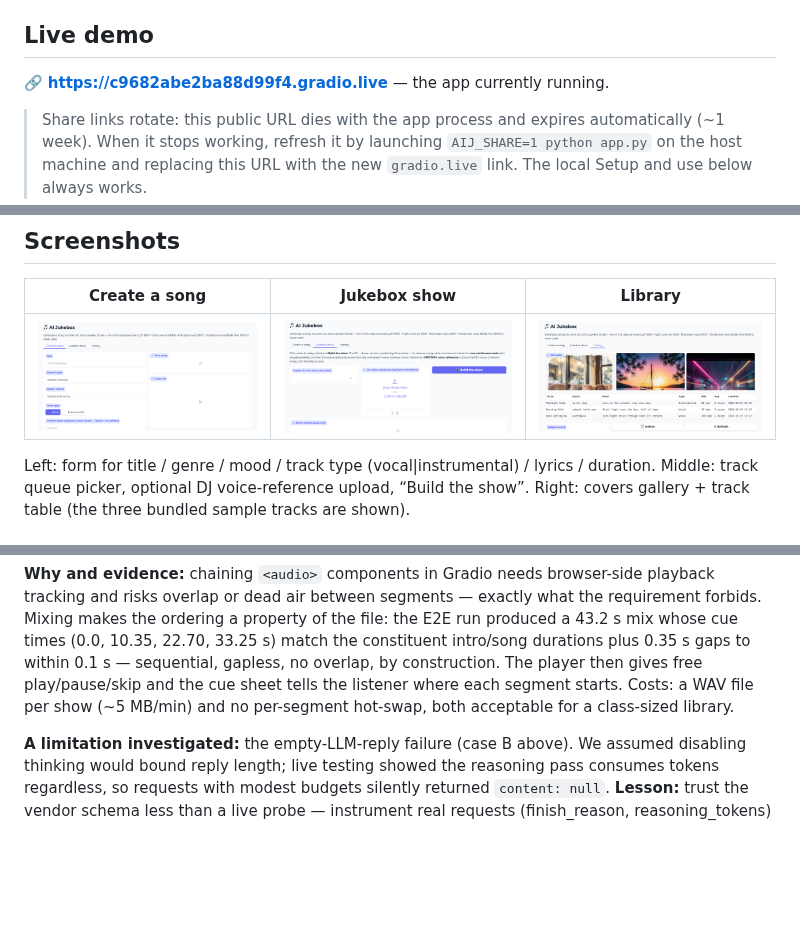
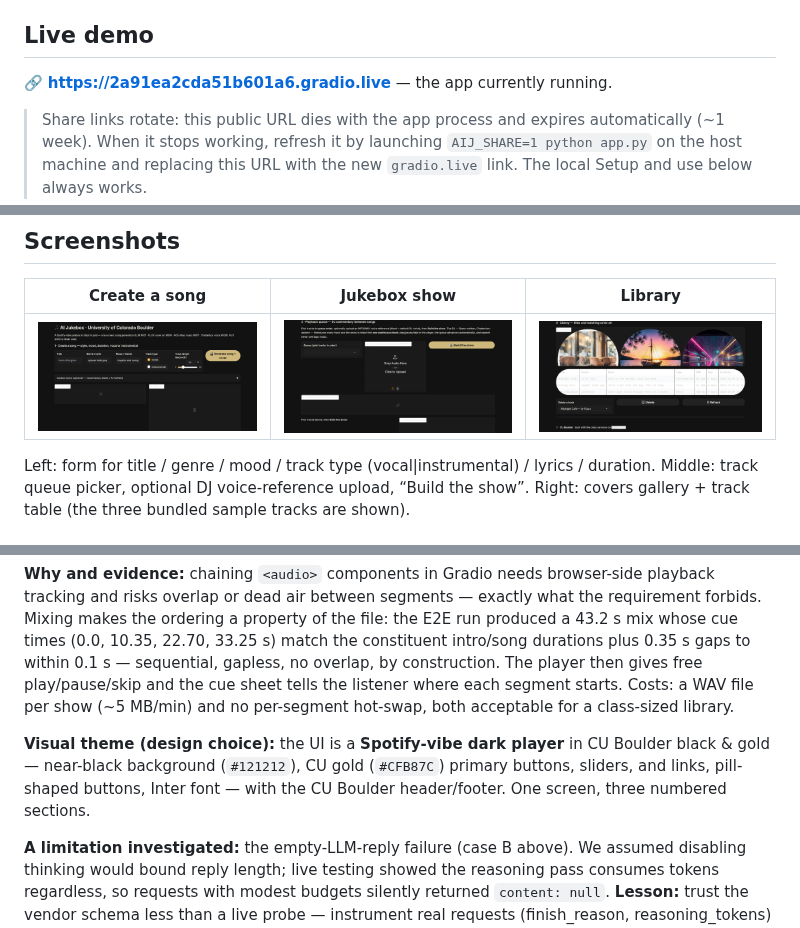
Before and after one commit to Bech7724/AI-Jukebox, a Markdown page: README.md, 3 parts joined by grey strips. Drawn GitHub-style; pictures changed too: docs/screenshots/create_tab.png, docs/screenshots/jukebox_tab.png, docs/screenshots/library_tab.png; blank space fills up the shorter version.

```diff
--- a/README.md
+++ b/README.md
@@ -7,7 +7,7 @@ for agentic use and is **never** used by this app.
 
 ## Live demo
 
-🔗 **https://c9682abe2ba88d99f4.gradio.live** — the app currently running.
+🔗 **https://2a91ea2cda51b601a6.gradio.live** — the app currently running.
 
 > Share links rotate: this public URL dies with the app process and expires
 > automatically (~1 week). When it stops working, refresh it by launching
@@ -163,6 +163,11 @@ play/pause/skip and the cue sheet tells the listener where each segment starts.
 Costs: a WAV file per show (~5 MB/min) and no per-segment hot-swap, both
 acceptable for a class-sized library.
 
+**Visual theme (design choice):** the UI is a **Spotify-vibe dark player** in CU
+Boulder black & gold — near-black background (`#121212`), CU gold
+(`#CFB87C`) primary buttons, sliders, and links, pill-shaped buttons, Inter
+font — with the CU Boulder header/footer. One screen, three numbered sections.
+
 **A limitation investigated:** the empty-LLM-reply failure (case B above). We
 assumed disabling thinking would bound reply length; live testing showed the
 reasoning pass consumes tokens regardless, so requests with modest budgets
```
Also changed, not shown: 1 other file.
